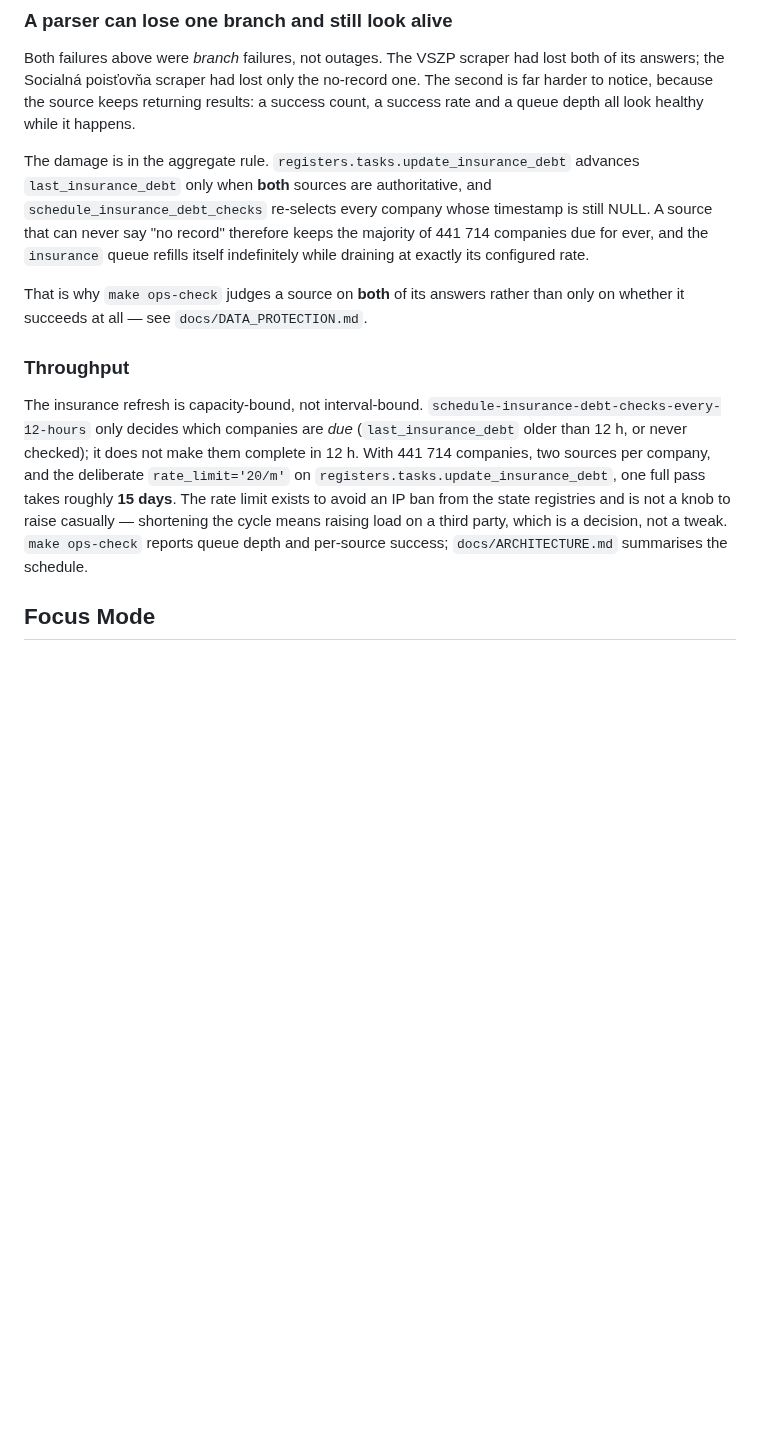
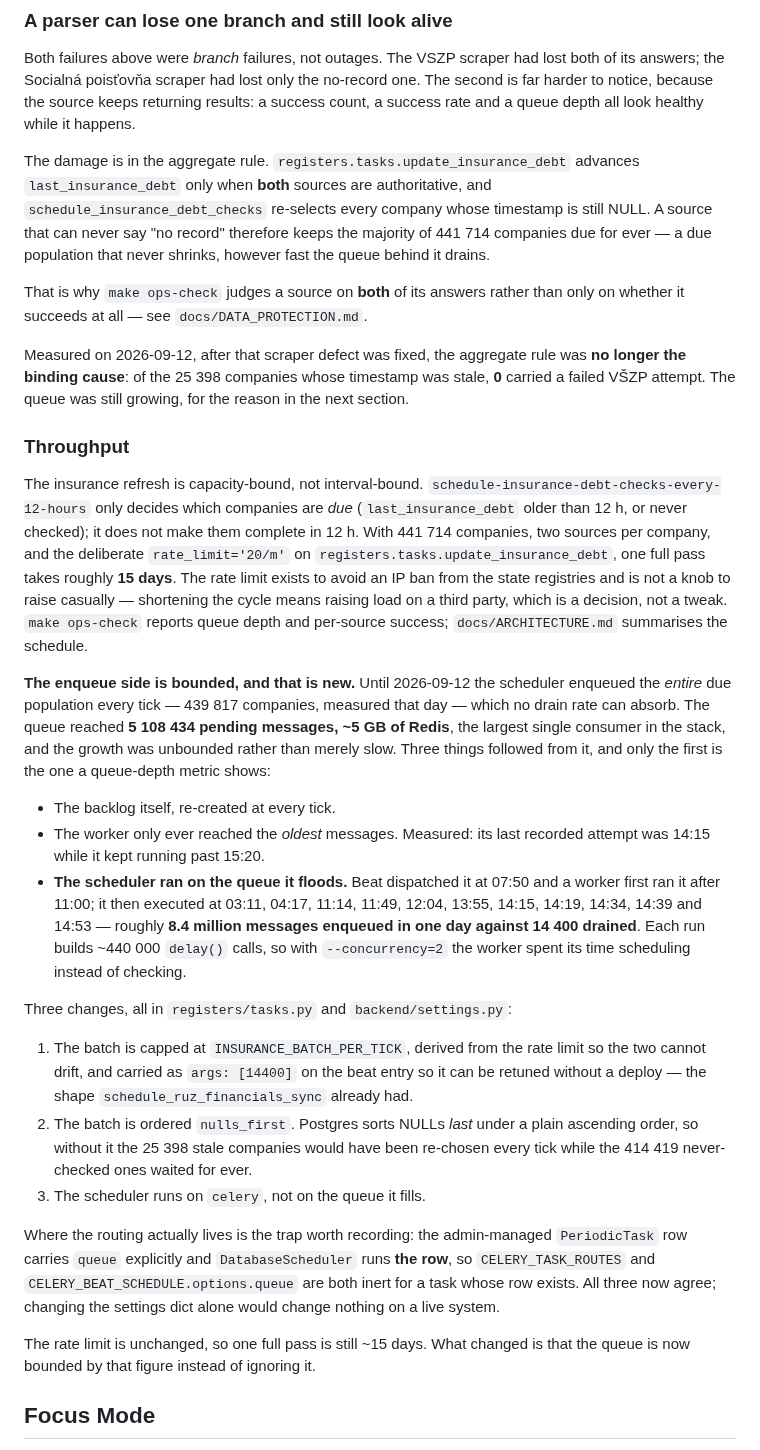
Before and after one commit to xsugra/cistafirma.sk, a Markdown page: docs/SOURCE_DATA_INTEGRITY.md, the part around the change. Rendered like a GitHub page; blank space fills up the shorter version.

Commit message:
docs(insurance): record that the enqueue side is now bounded
The integrity doc described the queue as refilling indefinitely while draining
at its configured rate, and framed the rate limit as the whole story. Both were
true before 2026-09-12 and neither is the whole picture now.

What the measurement showed: the aggregate rule was not the binding cause --
of 25 398 stale companies, 0 carried a failed VSZP attempt. The queue was still
growing because the scheduler enqueued the entire due population every tick
(439 817), reached 5 108 434 pending messages (~5 GB of Redis), and ran on the
queue it floods -- so it waited behind its own backlog and then fired ~19 times
in one day, ~8.4 million messages against 14 400 drained. Only the first of
those three is visible in a queue-depth metric.

The rate limit is unchanged, so one full pass is still ~15 days; what changed
is that the queue is now bounded by that figure instead of ignoring it. Also
recorded where the routing actually lives: the PeriodicTask row, not the
settings dict.

Co-Authored-By: Claude Code <noreply@anthropic.com>

```diff
--- a/docs/SOURCE_DATA_INTEGRITY.md
+++ b/docs/SOURCE_DATA_INTEGRITY.md
@@ -108,11 +108,16 @@ The damage is in the aggregate rule. `registers.tasks.update_insurance_debt`
 advances `last_insurance_debt` only when **both** sources are authoritative, and
 `schedule_insurance_debt_checks` re-selects every company whose timestamp is
 still NULL. A source that can never say "no record" therefore keeps the majority
-of 441 714 companies due for ever, and the `insurance` queue refills itself
-indefinitely while draining at exactly its configured rate.
+of 441 714 companies due for ever — a due population that never shrinks, however
+fast the queue behind it drains.
 
 That is why `make ops-check` judges a source on **both** of its answers rather
 than only on whether it succeeds at all — see `docs/DATA_PROTECTION.md`.
+
+Measured on 2026-09-12, after that scraper defect was fixed, the aggregate rule
+was **no longer the binding cause**: of the 25 398 companies whose timestamp was
+stale, **0** carried a failed VŠZP attempt. The queue was still growing, for the
+reason in the next section.
 
 ### Throughput
 
@@ -126,6 +131,43 @@ from the state registries and is not a knob to raise casually — shortening the
 cycle means raising load on a third party, which is a decision, not a tweak.
 `make ops-check` reports queue depth and per-source success; `docs/ARCHITECTURE.md`
 summarises the schedule.
+
+**The enqueue side is bounded, and that is new.** Until 2026-09-12 the scheduler
+enqueued the *entire* due population every tick — 439 817 companies, measured
+that day — which no drain rate can absorb. The queue reached **5 108 434 pending
+messages, ~5 GB of Redis**, the largest single consumer in the stack, and the
+growth was unbounded rather than merely slow. Three things followed from it, and
+only the first is the one a queue-depth metric shows:
+
+- The backlog itself, re-created at every tick.
+- The worker only ever reached the *oldest* messages. Measured: its last
+  recorded attempt was 14:15 while it kept running past 15:20.
+- **The scheduler ran on the queue it floods.** Beat dispatched it at 07:50 and
+  a worker first ran it after 11:00; it then executed at 03:11, 04:17, 11:14,
+  11:49, 12:04, 13:55, 14:15, 14:19, 14:34, 14:39 and 14:53 — roughly **8.4
+  million messages enqueued in one day against 14 400 drained**. Each run builds
+  ~440 000 `delay()` calls, so with `--concurrency=2` the worker spent its time
+  scheduling instead of checking.
+
+Three changes, all in `registers/tasks.py` and `backend/settings.py`:
+
+1. The batch is capped at `INSURANCE_BATCH_PER_TICK`, derived from the rate limit
+   so the two cannot drift, and carried as `args: [14400]` on the beat entry so
+   it can be retuned without a deploy — the shape `schedule_ruz_financials_sync`
+   already had.
+2. The batch is ordered `nulls_first`. Postgres sorts NULLs *last* under a plain
+   ascending order, so without it the 25 398 stale companies would have been
+   re-chosen every tick while the 414 419 never-checked ones waited for ever.
+3. The scheduler runs on `celery`, not on the queue it fills.
+
+Where the routing actually lives is the trap worth recording: the admin-managed
+`PeriodicTask` row carries `queue` explicitly and `DatabaseScheduler` runs **the
+row**, so `CELERY_TASK_ROUTES` and `CELERY_BEAT_SCHEDULE.options.queue` are both
+inert for a task whose row exists. All three now agree; changing the settings
+dict alone would change nothing on a live system.
+
+The rate limit is unchanged, so one full pass is still ~15 days. What changed is
+that the queue is now bounded by that figure instead of ignoring it.
 
 ## Focus Mode
 
```
Also changed, not shown: docs/ARCHITECTURE.md (+7 -0 lines).
